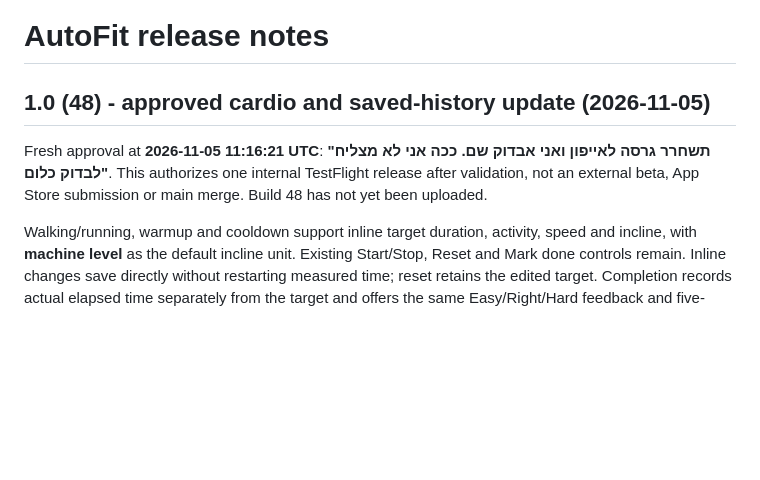
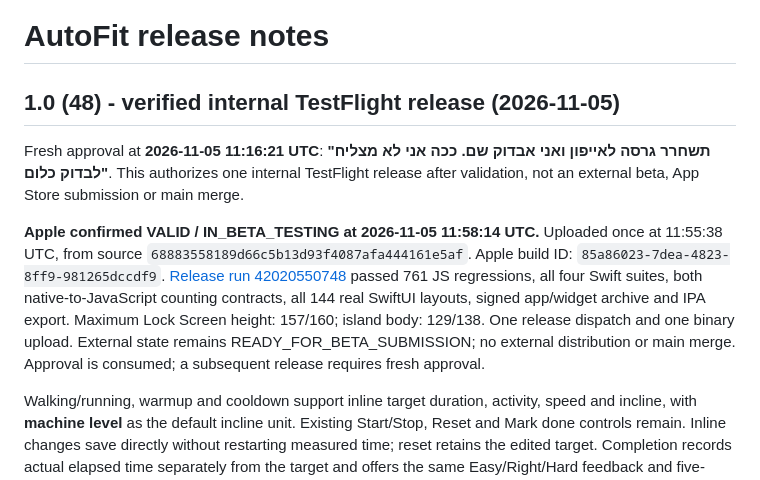
Before and after one commit to Sasidaniel/AutoFit-ios, a Markdown page: RELEASE-NOTES.md, the part around the change. Rendered like a GitHub page; blank space fills up the shorter version.

```diff
--- a/RELEASE-NOTES.md
+++ b/RELEASE-NOTES.md
@@ -1,11 +1,23 @@
 # AutoFit release notes
 
-## 1.0 (48) - approved cardio and saved-history update (2026-11-05)
+## 1.0 (48) - verified internal TestFlight release (2026-11-05)
 
 Fresh approval at **2026-11-05 11:16:21 UTC**:
 **"תשחרר גרסה לאייפון ואני אבדוק שם. ככה אני לא מצליח לבדוק כלום"**.
 This authorizes one internal TestFlight release after validation, not an external
-beta, App Store submission or main merge. Build 48 has not yet been uploaded.
+beta, App Store submission or main merge.
+
+**Apple confirmed VALID / IN_BETA_TESTING at 2026-11-05 11:58:14 UTC.**
+Uploaded once at 11:55:38 UTC, from source
+`68883558189d66c5b13d93f4087afa444161e5af`.
+Apple build ID: `85a86023-7dea-4823-8ff9-981265dccdf9`.
+[Release run 42020550748](https://github.com/Sasidaniel/AutoFit-ios/actions/runs/42020550748)
+passed 761 JS regressions, all four Swift suites, both native-to-JavaScript
+counting contracts, all 144 real SwiftUI layouts, signed app/widget archive and
+IPA export. Maximum Lock Screen height: 157/160; island body: 129/138.
+One release dispatch and one binary upload. External state remains
+READY_FOR_BETA_SUBMISSION; no external distribution or main merge.
+Approval is consumed; a subsequent release requires fresh approval.
 
 Walking/running, warmup and cooldown support inline target duration, activity,
 speed and incline, with **machine level** as the default incline unit. Existing
```
Also changed, not shown: PRE-RELEASE-REVIEW.md (+10 -2 lines).
